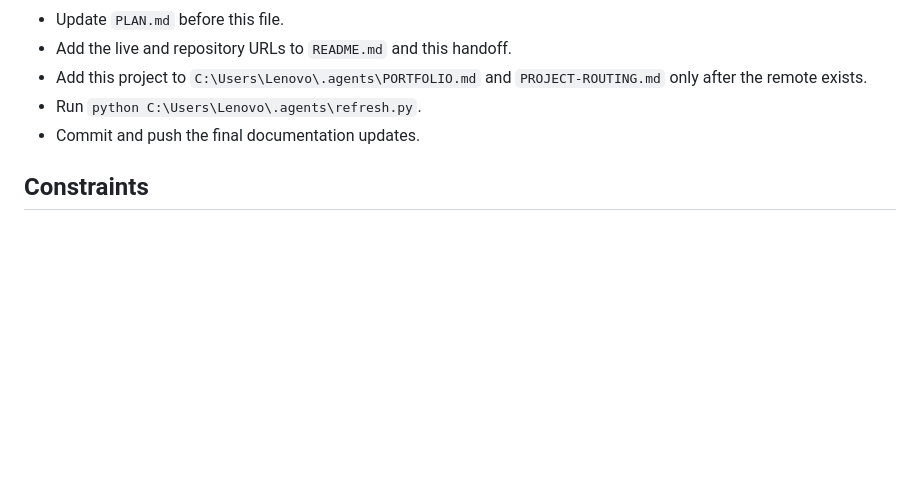
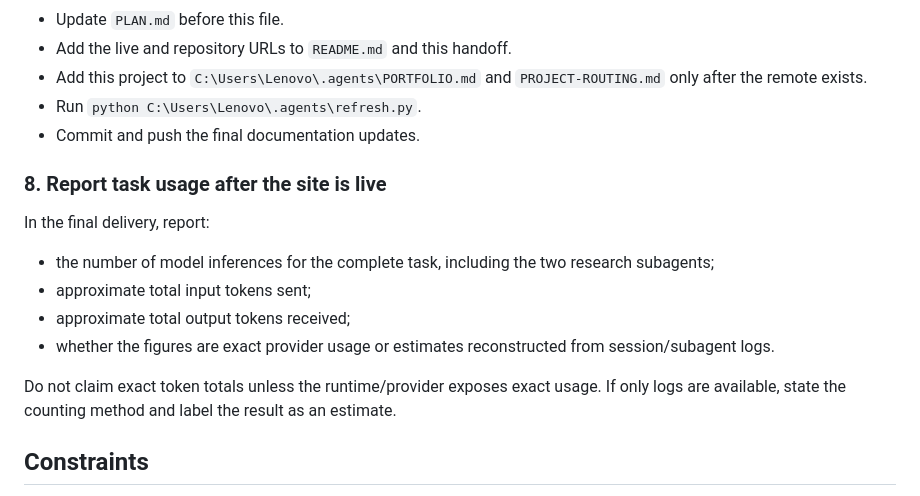
Before and after one commit to itstomekk/bujac-archiwum, a Markdown page: HANDOFF.md, the part around the change. Rendered like a GitHub page; blank space fills up the shorter version.

Commit message:
docs: add final usage reporting requirement

```diff
--- a/HANDOFF.md
+++ b/HANDOFF.md
@@ -149,6 +149,17 @@ Done requires all of these:
 - Run `python C:\Users\Lenovo\.agents\refresh.py`.
 - Commit and push the final documentation updates.
 
+### 8. Report task usage after the site is live
+
+In the final delivery, report:
+
+- the number of model inferences for the complete task, including the two research subagents;
+- approximate total input tokens sent;
+- approximate total output tokens received;
+- whether the figures are exact provider usage or estimates reconstructed from session/subagent logs.
+
+Do not claim exact token totals unless the runtime/provider exposes exact usage. If only logs are available, state the counting method and label the result as an estimate.
+
 ## Constraints
 
 - Preserve source provenance and uncertainty.
```
